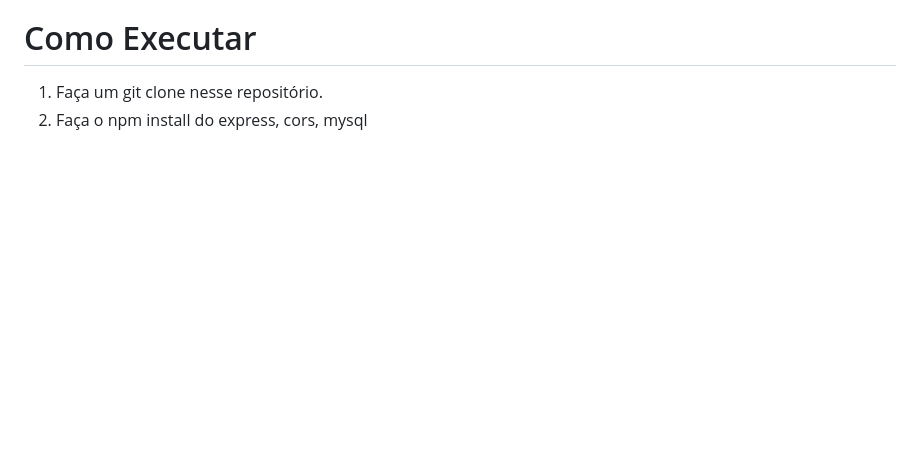
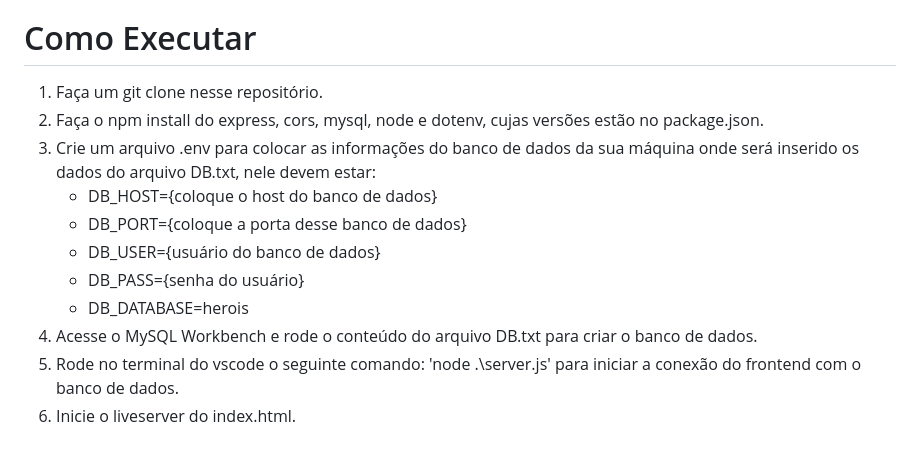
Before and after one commit to MarceloKobayashi/the-boys-1, a Markdown page: README.md, the part around the change. Rendered like a GitHub page; blank space fills up the shorter version.

```diff
--- a/README.md
+++ b/README.md
@@ -187,4 +187,13 @@
 
 # Como Executar
 1) Faça um git clone nesse repositório.
-2) Faça o npm install do express, cors, mysql
+2) Faça o npm install do express, cors, mysql, node e dotenv, cujas versões estão no package.json.
+3) Crie um arquivo .env para colocar as informações do banco de dados da sua máquina onde será inserido os dados do arquivo DB.txt, nele devem estar:
+   - DB_HOST={coloque o host do banco de dados}
+   - DB_PORT={coloque a porta desse banco de dados}
+   - DB_USER={usuário do banco de dados}
+   - DB_PASS={senha do usuário}
+   - DB_DATABASE=herois
+4) Acesse o MySQL Workbench e rode o conteúdo do arquivo DB.txt para criar o banco de dados.
+5) Rode no terminal do vscode o seguinte comando: 'node .\server.js' para iniciar a conexão do frontend com o banco de dados.
+6) Inicie o liveserver do index.html.
```
